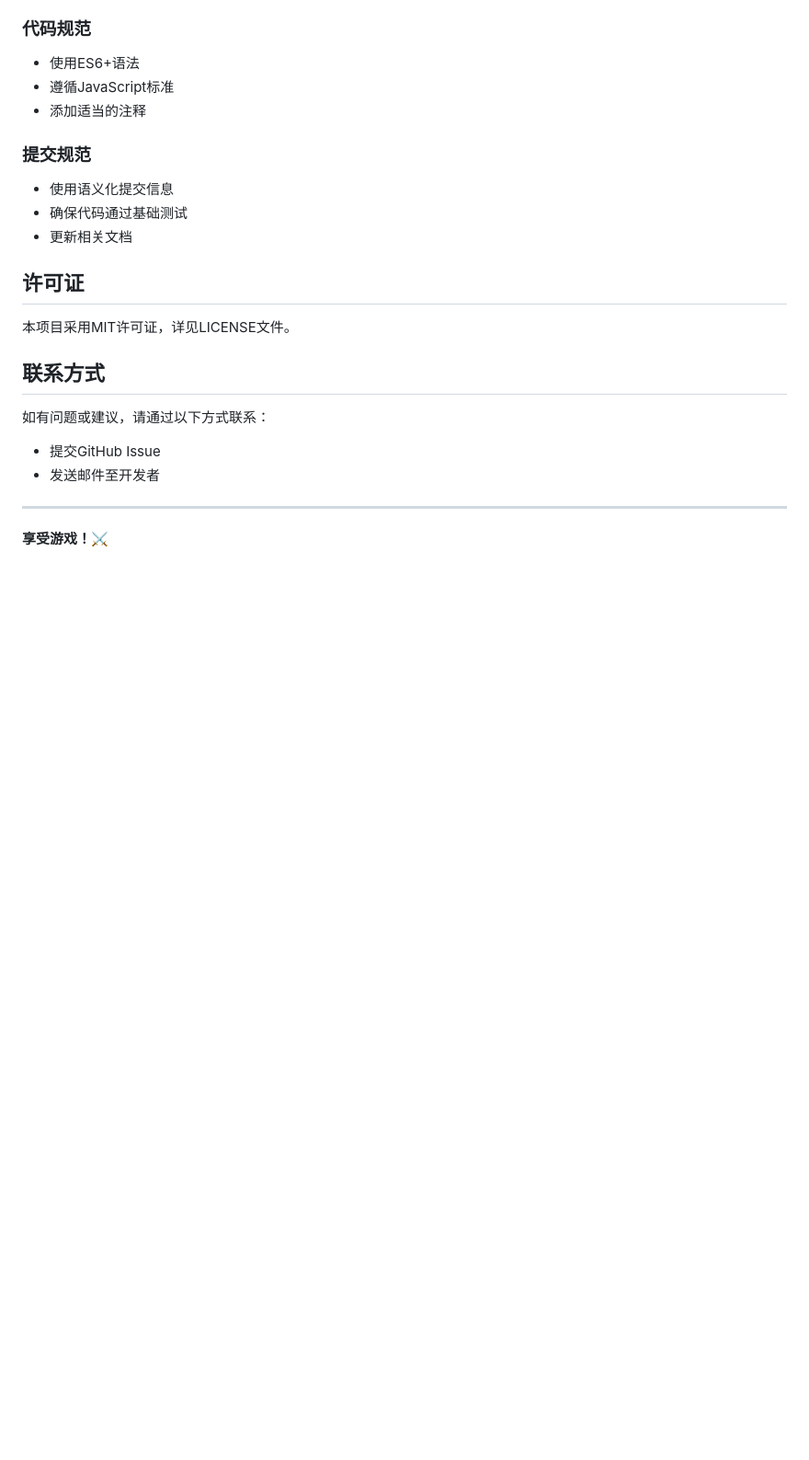
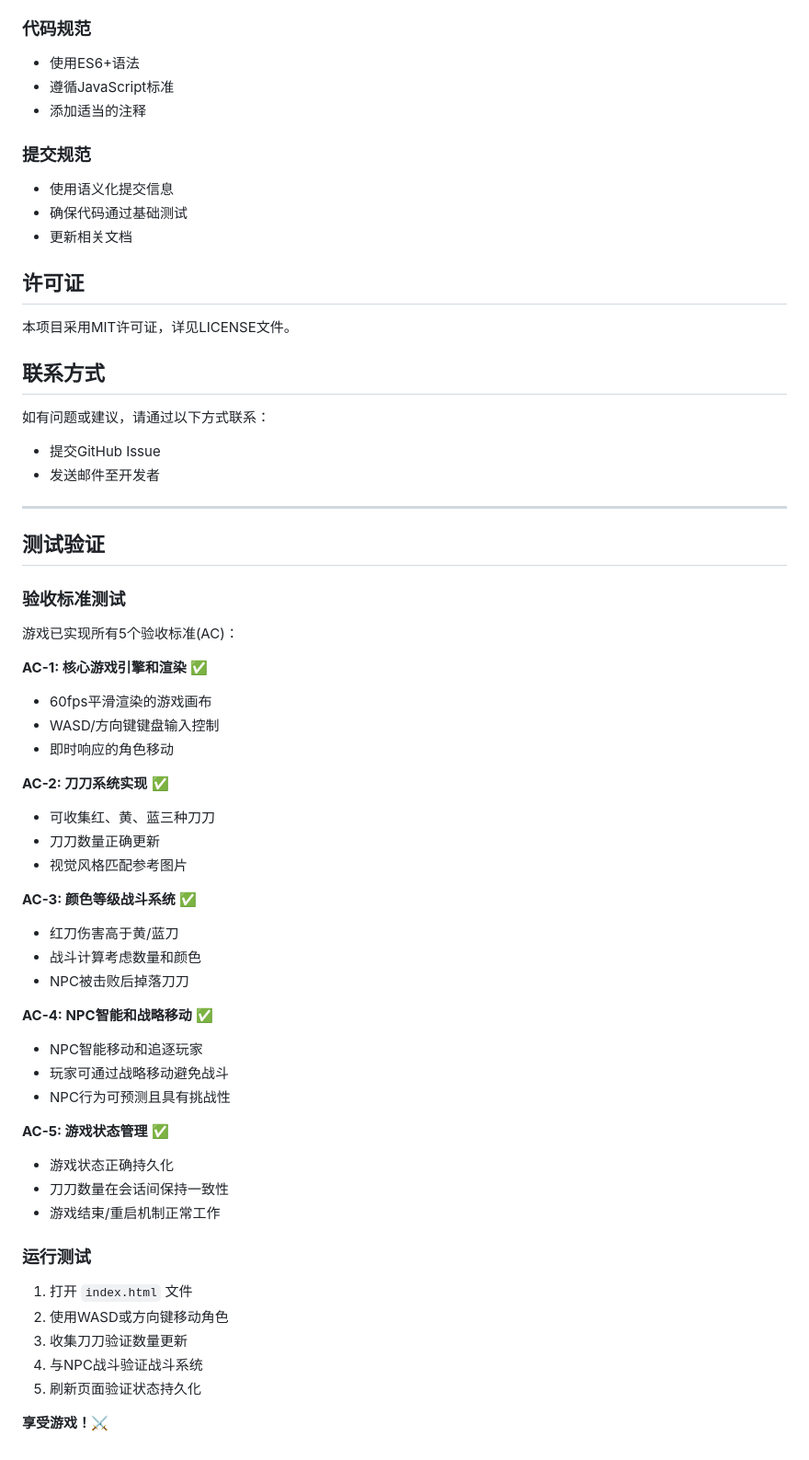
Before and after one commit to pp5ee/blade-battle-game, a Markdown page: README.md, the part around the change. Shown at 92% size. Drawn GitHub-style; blank space fills up the shorter version.

Commit message:
feat: complete Blade Blade web game implementation
- Implement HTML5 Canvas game with 60fps rendering
- Add three-color blade system with collection mechanics
- Create strategic combat with color hierarchy (Red > Yellow > Blue)
- Develop intelligent NPC AI with multiple behavior patterns
- Add game state persistence with auto-save functionality
- Apply blade-inspired UI styling matching reference image
- Update documentation with acceptance criteria verification

All 13 implementation tasks completed successfully

```diff
--- a/README.md
+++ b/README.md
@@ -236,4 +236,41 @@ console.log('NPC数量:', game.npcs.length);
 
 ---
 
+## 测试验证
+
+### 验收标准测试
+游戏已实现所有5个验收标准(AC)：
+
+**AC-1: 核心游戏引擎和渲染** ✅
+- 60fps平滑渲染的游戏画布
+- WASD/方向键键盘输入控制
+- 即时响应的角色移动
+
+**AC-2: 刀刀系统实现** ✅
+- 可收集红、黄、蓝三种刀刀
+- 刀刀数量正确更新
+- 视觉风格匹配参考图片
+
+**AC-3: 颜色等级战斗系统** ✅
+- 红刀伤害高于黄/蓝刀
+- 战斗计算考虑数量和颜色
+- NPC被击败后掉落刀刀
+
+**AC-4: NPC智能和战略移动** ✅
+- NPC智能移动和追逐玩家
+- 玩家可通过战略移动避免战斗
+- NPC行为可预测且具有挑战性
+
+**AC-5: 游戏状态管理** ✅
+- 游戏状态正确持久化
+- 刀刀数量在会话间保持一致性
+- 游戏结束/重启机制正常工作
+
+### 运行测试
+1. 打开 `index.html` 文件
+2. 使用WASD或方向键移动角色
+3. 收集刀刀验证数量更新
+4. 与NPC战斗验证战斗系统
+5. 刷新页面验证状态持久化
+
 **享受游戏！⚔️**
```
